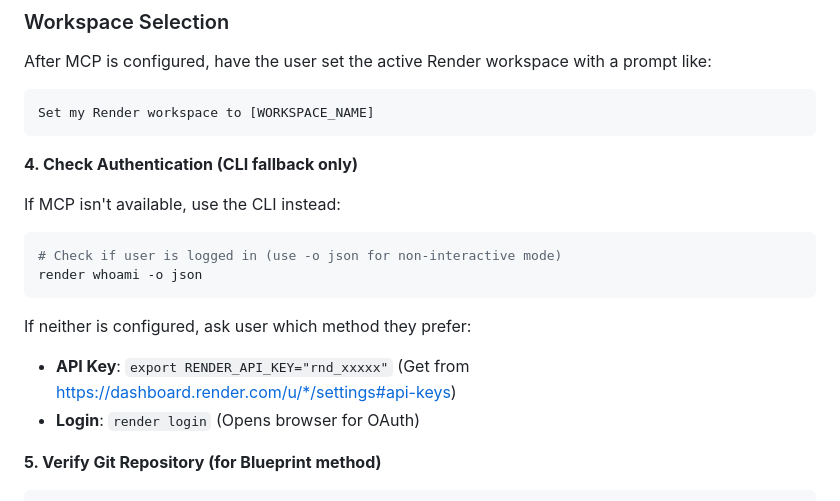
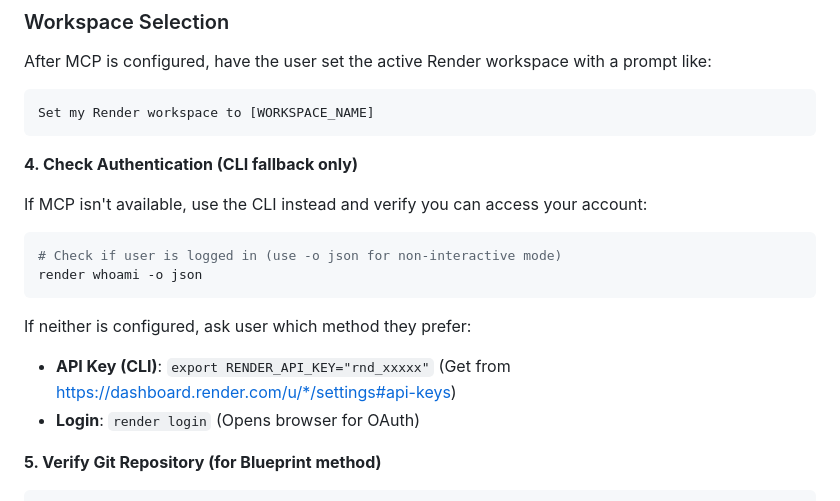
Before and after one commit to render-oss/skills, a Markdown page: skills/render-deploy/SKILL.md, the part around the change. Drawn GitHub-style.

Commit message:
Clarify CLI auth wording in deploy skill

````diff
--- a/skills/render-deploy/SKILL.md
+++ b/skills/render-deploy/SKILL.md
@@ -153,14 +153,14 @@ Set my Render workspace to [WORKSPACE_NAME]
 
 **4. Check Authentication (CLI fallback only)**
 
-If MCP isn't available, use the CLI instead:
+If MCP isn't available, use the CLI instead and verify you can access your account:
 ```bash
 # Check if user is logged in (use -o json for non-interactive mode)
 render whoami -o json
 ```
 
 If neither is configured, ask user which method they prefer:
-- **API Key**: `export RENDER_API_KEY="rnd_xxxxx"` (Get from https://dashboard.render.com/u/*/settings#api-keys)
+- **API Key (CLI)**: `export RENDER_API_KEY="rnd_xxxxx"` (Get from https://dashboard.render.com/u/*/settings#api-keys)
 - **Login**: `render login` (Opens browser for OAuth)
 
 **5. Verify Git Repository (for Blueprint method)**
````
